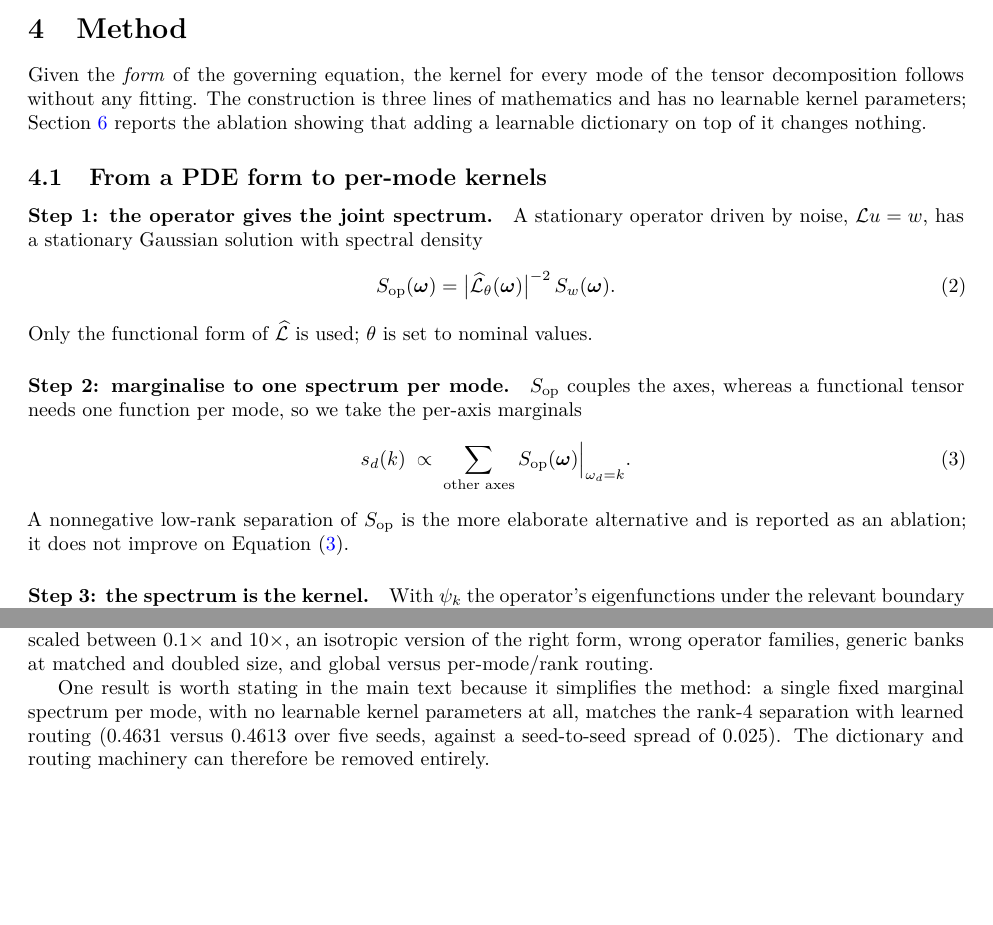
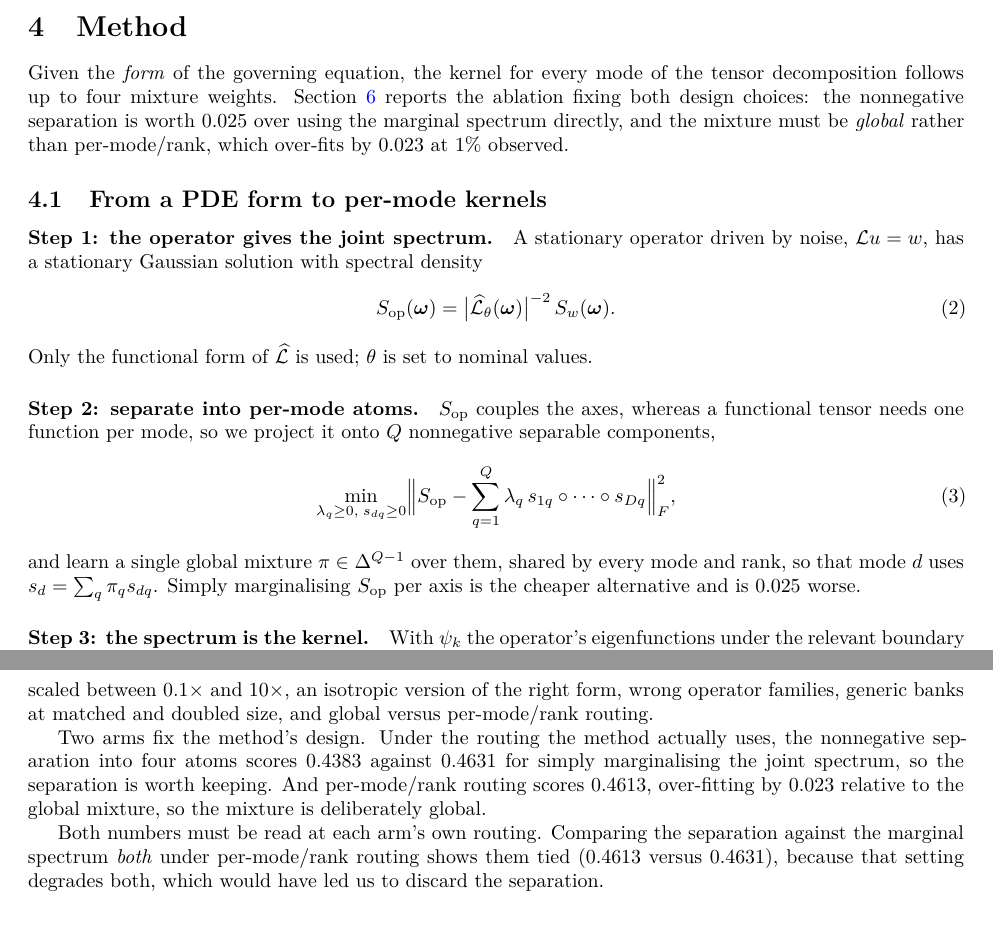
Before and after one commit to xuangu-fang/operator-spectral-funbat, a LaTeX paper (paper/main.tex, which reads paper/sections/04_method.tex, paper/sections/05_experiments.tex): two parts of pages 3 and 5 of 8 before the commit and two parts of pages 3 and 6 of 8 after it, joined at a grey line, cut so that both start at the same text, the shorter picture padded with empty space. Compiled offline with XeLaTeX.

Commit message:
retract the simplification claim: the nonnegative separation does matter
Measured under one protocol (1200 steps, five seeds, 1% observed):

  operator, 4-atom separation + global routing   0.4383
  generic dictionary + global routing            0.4584
  operator, 4-atom separation + per-mode/rank    0.4613
  operator, single marginal spectrum             0.4631

So the separation buys 0.025 over using the marginal spectrum directly, winning
on 3 of 5 seeds, and per-mode/rank routing costs 0.023 by over-fitting.

This retracts the earlier claim that the method reduces to a single fixed
spectrum per mode with no learnable kernel parameters, and that the dictionary
and routing machinery could be deleted.  That comparison was made with both arms
under per-mode/rank routing, which degrades both and hid the difference.

It is the same error as the unfair main table, one level up: comparing two design
choices at a shared setting that is bad for both, and concluding they are
equivalent.  The rule it implies is now written down -- when choosing between
designs, each candidate has to be evaluated at its own best setting.

The method's correct statement is therefore: project the joint spectrum onto four
nonnegative per-mode atoms and learn one global mixture over them, shared by every
mode and rank.  Four learnable numbers, not zero.  README, abstract, method and
experiments all corrected.

Co-Authored-By: Claude Opus 5 (1M context) <noreply@anthropic.com>

```diff
--- a/paper/sections/04_method.tex
+++ b/paper/sections/04_method.tex
@@ -1,11 +1,12 @@
 \section{Method}
 \label{sec:method}
 
-Given the \emph{form} of the governing equation, the kernel for every mode of
-the tensor decomposition follows without any fitting.  The construction is three
-lines of mathematics and has no learnable kernel parameters; \Cref{sec:experiments}
-reports the ablation showing that adding a learnable dictionary on top of it
-changes nothing.
+Given the \emph{form} of the governing equation, the kernel for every mode of the
+tensor decomposition follows up to four mixture weights.  \Cref{sec:experiments}
+reports the ablation fixing both design choices: the nonnegative separation is
+worth $0.025$ over using the marginal spectrum directly, and the mixture must be
+\emph{global} rather than per-mode/rank, which over-fits by $0.023$ at $1\%$
+observed.
 
 \subsection{From a PDE form to per-mode kernels}
 
@@ -18,15 +19,17 @@ solution with spectral density
 \end{equation}
 Only the functional form of $\Lhat$ is used; $\theta$ is set to nominal values.
 
-\paragraph{Step 2: marginalise to one spectrum per mode.}
+\paragraph{Step 2: separate into per-mode atoms.}
 $\Sop$ couples the axes, whereas a functional tensor needs one function per mode,
-so we take the per-axis marginals
+so we project it onto $Q$ nonnegative separable components,
 \begin{equation}
-  s_d(k) \;\propto\; \sum_{\text{other axes}} \Sop(\wvec)\Big|_{\omega_d = k}.
-  \label{eq:marginal}
+  \min_{\lambda_q \ge 0,\; s_{dq} \ge 0}
+  \Bigl\| \Sop - \sum_{q=1}^{Q} \lambda_q\, s_{1q} \circ \cdots \circ s_{Dq} \Bigr\|_F^2 ,
+  \label{eq:nncp}
 \end{equation}
-A nonnegative low-rank separation of $\Sop$ is the more elaborate alternative and
-is reported as an ablation; it does not improve on \Cref{eq:marginal}.
+and learn a single global mixture $\route \in \Delta^{Q-1}$ over them, shared by
+every mode and rank, so that mode $d$ uses $s_d = \sum_q \route_q s_{dq}$.  Simply
+marginalising $\Sop$ per axis is the cheaper alternative and is $0.025$ worse.
 
 \paragraph{Step 3: the spectrum is the kernel.}
 With $\psi_k$ the operator's eigenfunctions under the relevant boundary condition,
--- a/paper/sections/05_experiments.tex
+++ b/paper/sections/05_experiments.tex
@@ -86,11 +86,16 @@ $0.1\times$ and $10\times$, an isotropic version of the right form, wrong operat
 families, generic banks at matched and doubled size, and global versus
 per-mode/rank routing.
 
-One result is worth stating in the main text because it simplifies the method: a
-single fixed marginal spectrum per mode, with no learnable kernel parameters at
-all, matches the rank-4 separation with learned routing ($0.4631$ versus
-$0.4613$ over five seeds, against a seed-to-seed spread of $0.025$).  The
-dictionary and routing machinery can therefore be removed entirely.
+Two arms fix the method's design.  Under the routing the method actually uses,
+the nonnegative separation into four atoms scores $0.4383$ against $0.4631$ for
+simply marginalising the joint spectrum, so the separation is worth keeping.  And
+per-mode/rank routing scores $0.4613$, over-fitting by $0.023$ relative to the
+global mixture, so the mixture is deliberately global.
+
+Both numbers must be read at each arm's own routing.  Comparing the separation
+against the marginal spectrum \emph{both} under per-mode/rank routing shows them
+tied ($0.4613$ versus $0.4631$), because that setting degrades both, which would
+have led us to discard the separation.
 
 \subsection{A derived kernel versus a tuned one}
 \todo{no\_routing\_summary.json}
```
Also changed, not shown: docs/RESULTS_LOG_ZH.md (+14 -12 lines), docs/SESSION_SUMMARY_ZH.md (+5 -3 lines), paper/sections/00_abstract.tex (+3 -3 lines), README.md, 1 other file.
